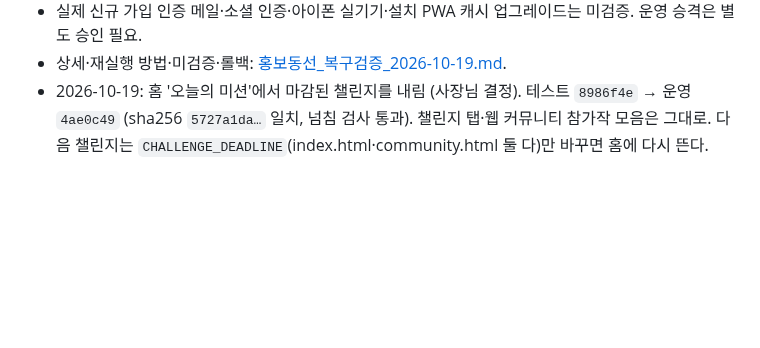
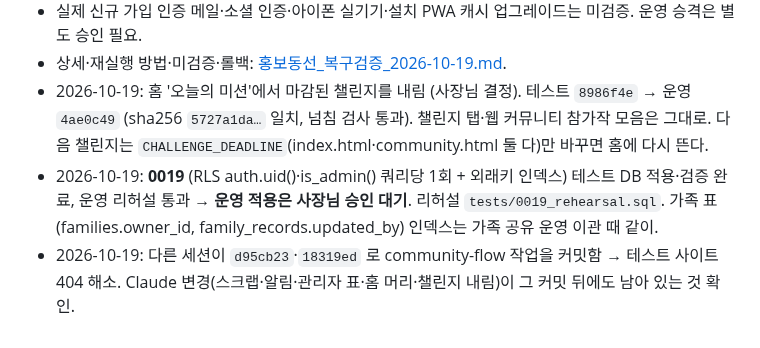
Before and after one commit to adultryun188-lang/dadamom-test, a Markdown page: docs/인수인계_2026-10-16.md, the part around the change. Rendered like a GitHub page; blank space fills up the shorter version.

Commit message:
인수인계: 0019 테스트 적용·운영 승인 대기, 동시 작업 정리 확인 [skip ci]
Co-Authored-By: Claude Opus 5.5 <noreply@anthropic.com>

```diff
--- a/docs/인수인계_2026-10-16.md
+++ b/docs/인수인계_2026-10-16.md
@@ -141,3 +141,5 @@ Claude 사용량이 바닥나 Codex 가 이어받습니다. **먼저 `CLAUDE.md`
 - 실제 신규 가입 인증 메일·소셜 인증·아이폰 실기기·설치 PWA 캐시 업그레이드는 미검증. 운영 승격은 별도 승인 필요.
 - 상세·재실행 방법·미검증·롤백: [홍보동선_복구검증_2026-10-19.md](./홍보동선_복구검증_2026-10-19.md).
 - 2026-10-19: 홈 '오늘의 미션'에서 마감된 챌린지를 내림 (사장님 결정). 테스트 `8986f4e` → 운영 `4ae0c49` (sha256 `5727a1da…` 일치, 넘침 검사 통과). 챌린지 탭·웹 커뮤니티 참가작 모음은 그대로. 다음 챌린지는 `CHALLENGE_DEADLINE`(index.html·community.html 둘 다)만 바꾸면 홈에 다시 뜬다.
+- 2026-10-19: **0019** (RLS auth.uid()·is_admin() 쿼리당 1회 + 외래키 인덱스) 테스트 DB 적용·검증 완료, 운영 리허설 통과 → **운영 적용은 사장님 승인 대기**. 리허설 `tests/0019_rehearsal.sql`. 가족 표(families.owner_id, family_records.updated_by) 인덱스는 가족 공유 운영 이관 때 같이.
+- 2026-10-19: 다른 세션이 `d95cb23`·`18319ed` 로 community-flow 작업을 커밋함 → 테스트 사이트 404 해소. Claude 변경(스크랩·알림·관리자 표·홈 머리·챌린지 내림)이 그 커밋 뒤에도 남아 있는 것 확인.
```
